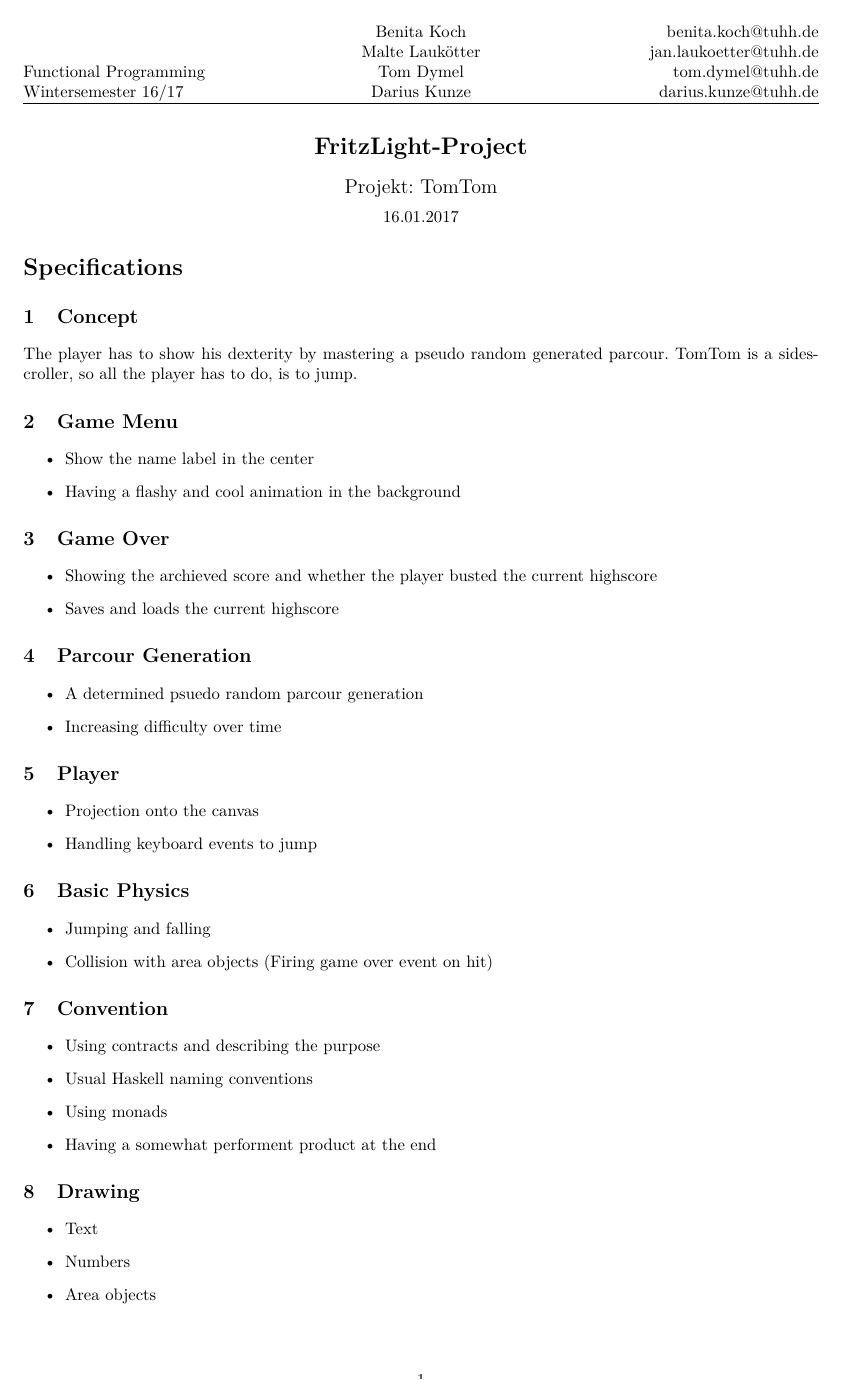
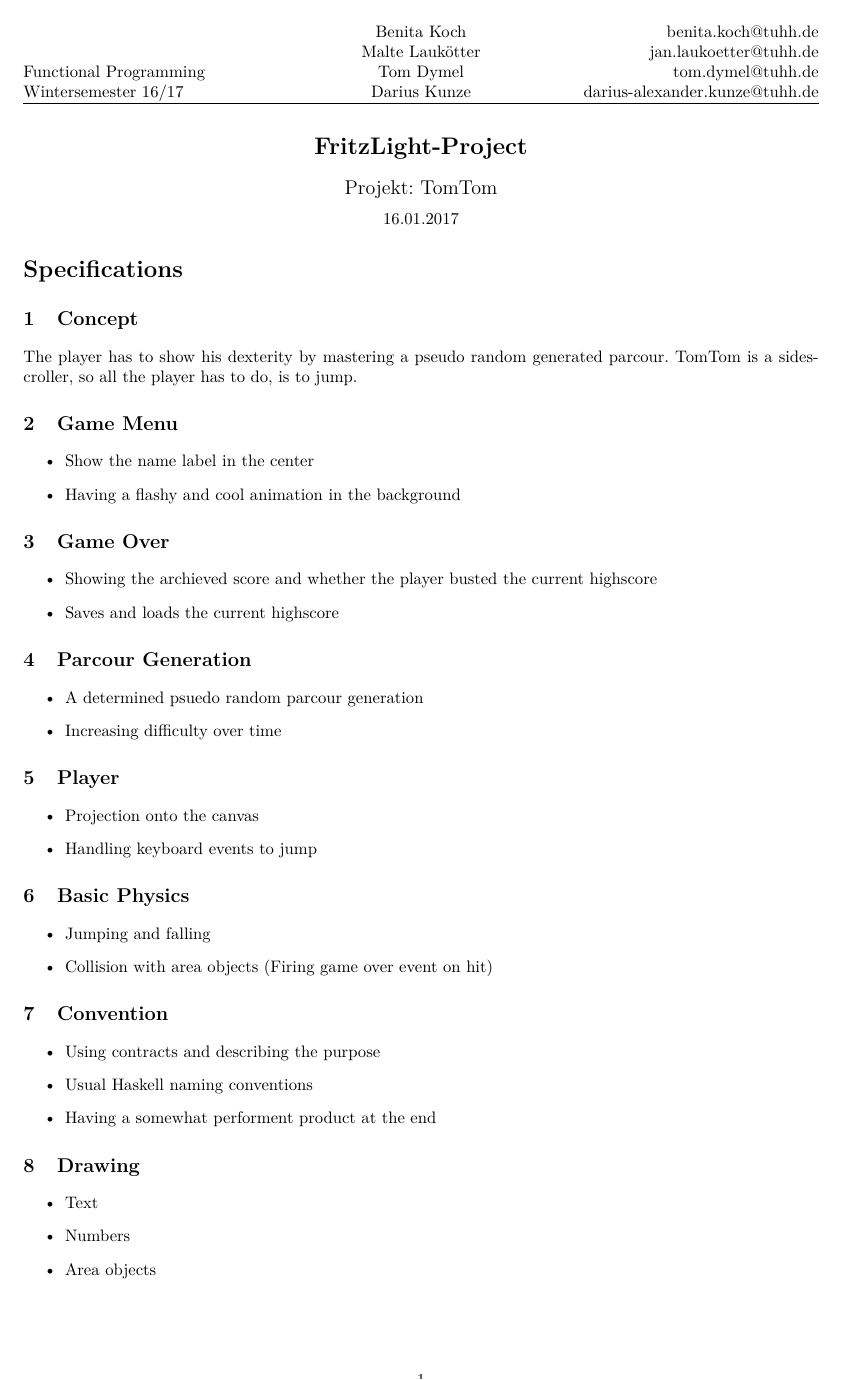
Before and after one commit to malte-laukoetter/FritzLightJumper, a LaTeX document (docs/specifications.tex): the whole page. Compiled offline with pdfLaTeX.

Commit message:
Some last changes to the main function and a few corrections in the documents

```diff
--- a/docs/specifications.tex
+++ b/docs/specifications.tex
@@ -19,7 +19,7 @@
 \setlength{\headheight}{42pt}
 \lhead{Functional Programming\\Wintersemester 16/17}
 \chead{Benita Koch\\Malte Laukötter\\Tom Dymel\\Darius Kunze}
-\rhead{benita.koch@tuhh.de\\jan.laukoetter@tuhh.de\\tom.dymel@tuhh.de\\darius.kunze@tuhh.de}
+\rhead{benita.koch@tuhh.de\\jan.laukoetter@tuhh.de\\tom.dymel@tuhh.de\\darius-alexander.kunze@tuhh.de}
 \renewcommand{\headrulewidth}{0.1pt}
 
 \begin{document}
@@ -71,7 +71,6 @@ The player has to show his dexterity by mastering a pseudo random generated parc
 \begin{itemize}
 \item Using contracts and describing the purpose
 \item Usual Haskell naming conventions
-\item Using monads
 \item Having a somewhat performent product at the end
 \end{itemize}
 
```
Also changed, not shown: README.md, docs/specifications.pdf, 1 other file.
